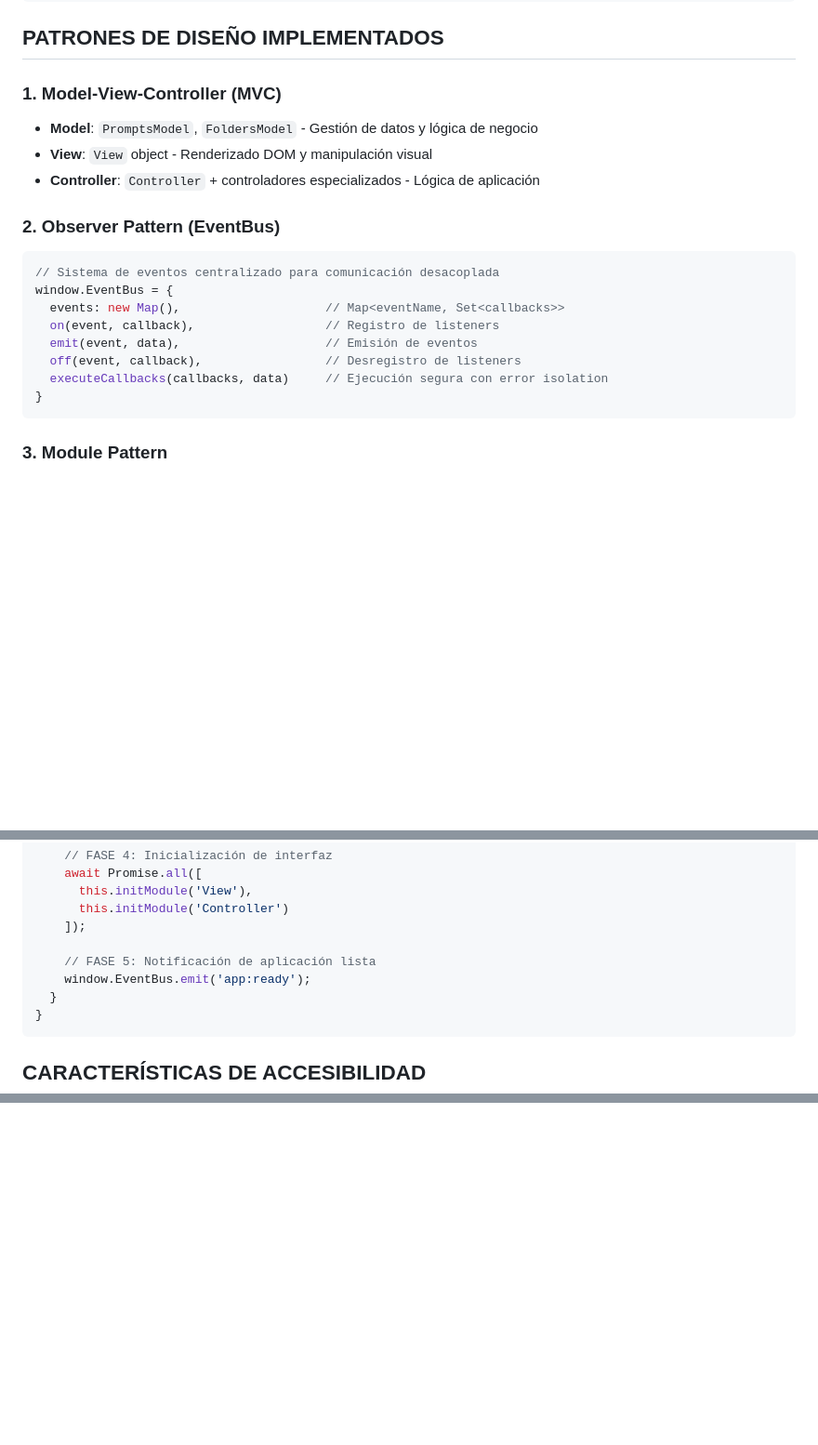
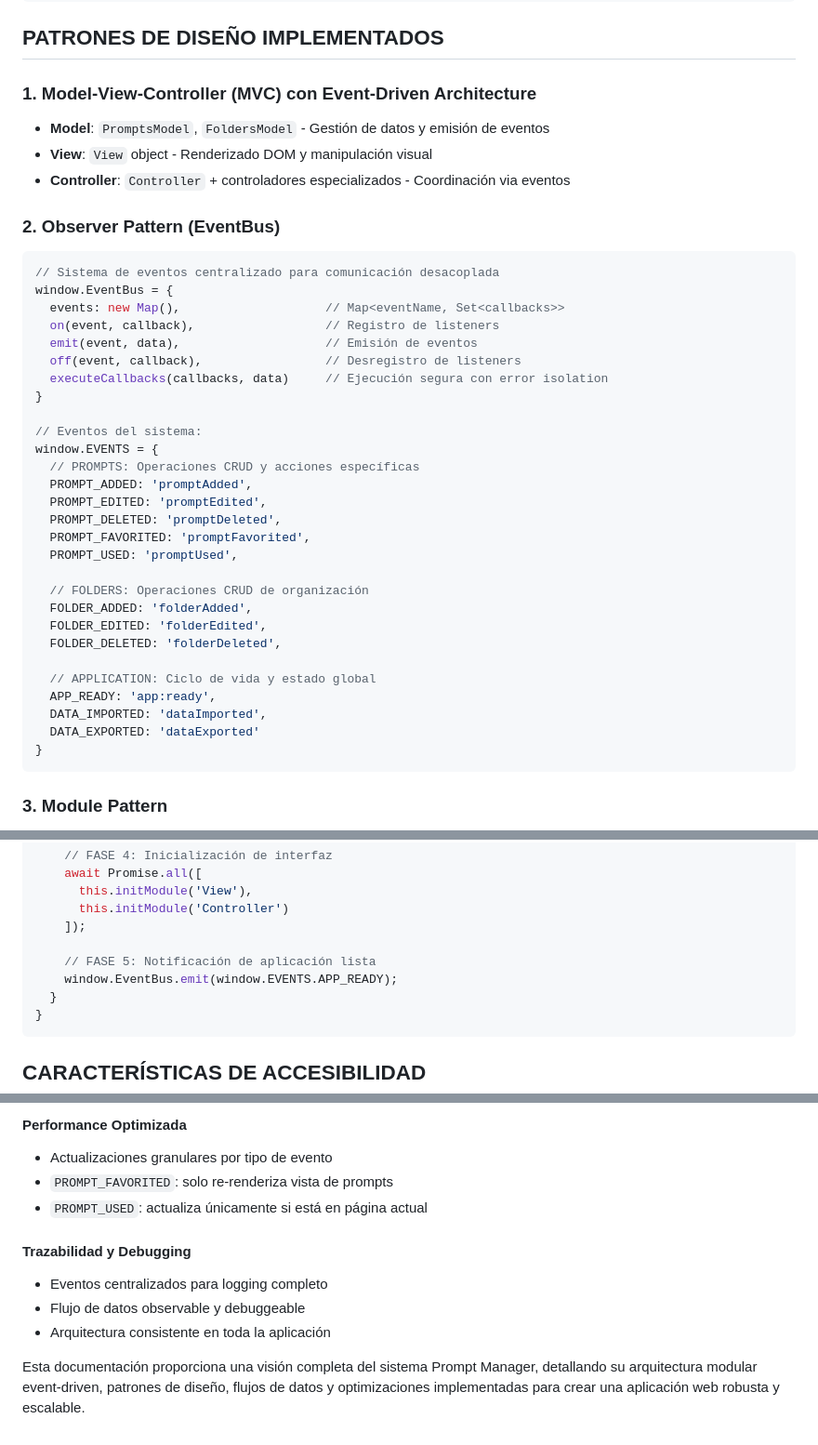
Before and after one commit to CREARED-EDU-CO/Prompts-Manager, a Markdown page: IA-AGENTS.md, 3 parts joined by grey strips. Shown at 93% size. Rendered like a GitHub page; blank space fills up the shorter version.

````diff
--- a/IA-AGENTS.md
+++ b/IA-AGENTS.md
@@ -76,10 +76,10 @@ window.CONFIG = {
 
 ## PATRONES DE DISEÑO IMPLEMENTADOS
 
-### 1. Model-View-Controller (MVC)
-- **Model**: `PromptsModel`, `FoldersModel` - Gestión de datos y lógica de negocio
+### 1. Model-View-Controller (MVC) con Event-Driven Architecture
+- **Model**: `PromptsModel`, `FoldersModel` - Gestión de datos y emisión de eventos
 - **View**: `View` object - Renderizado DOM y manipulación visual
-- **Controller**: `Controller` + controladores especializados - Lógica de aplicación
+- **Controller**: `Controller` + controladores especializados - Coordinación via eventos
 
 ### 2. Observer Pattern (EventBus)
 ```javascript
@@ -90,6 +90,26 @@ window.EventBus = {
   emit(event, data),                    // Emisión de eventos
   off(event, callback),                 // Desregistro de listeners
   executeCallbacks(callbacks, data)     // Ejecución segura con error isolation
+}
+
+// Eventos del sistema:
+window.EVENTS = {
+  // PROMPTS: Operaciones CRUD y acciones específicas
+  PROMPT_ADDED: 'promptAdded',
+  PROMPT_EDITED: 'promptEdited',
+  PROMPT_DELETED: 'promptDeleted',
+  PROMPT_FAVORITED: 'promptFavorited',
+  PROMPT_USED: 'promptUsed',
+
+  // FOLDERS: Operaciones CRUD de organización
+  FOLDER_ADDED: 'folderAdded',
+  FOLDER_EDITED: 'folderEdited',
+  FOLDER_DELETED: 'folderDeleted',
+
+  // APPLICATION: Ciclo de vida y estado global
+  APP_READY: 'app:ready',
+  DATA_IMPORTED: 'dataImported',
+  DATA_EXPORTED: 'dataExported'
 }
 ```
 
@@ -516,7 +536,7 @@ const App = {
     ]);
 
     // FASE 5: Notificación de aplicación lista
-    window.EventBus.emit('app:ready');
+    window.EventBus.emit(window.EVENTS.APP_READY);
   }
 }
 ```
@@ -606,0 +680,11 @@ Esta documentación proporciona una visión completa y técnica del sistema Prom
+#### **Performance Optimizada**
+- Actualizaciones granulares por tipo de evento
+- `PROMPT_FAVORITED`: solo re-renderiza vista de prompts
+- `PROMPT_USED`: actualiza únicamente si está en página actual
+
+#### **Trazabilidad y Debugging**
+- Eventos centralizados para logging completo
+- Flujo de datos observable y debuggeable
+- Arquitectura consistente en toda la aplicación
+
+Esta documentación proporciona una visión completa del sistema Prompt Manager, detallando su arquitectura modular event-driven, patrones de diseño, flujos de datos y optimizaciones implementadas para crear una aplicación web robusta y escalable.
````
Also changed, not shown: other parts of IA-AGENTS.md (+57 -4 lines).
